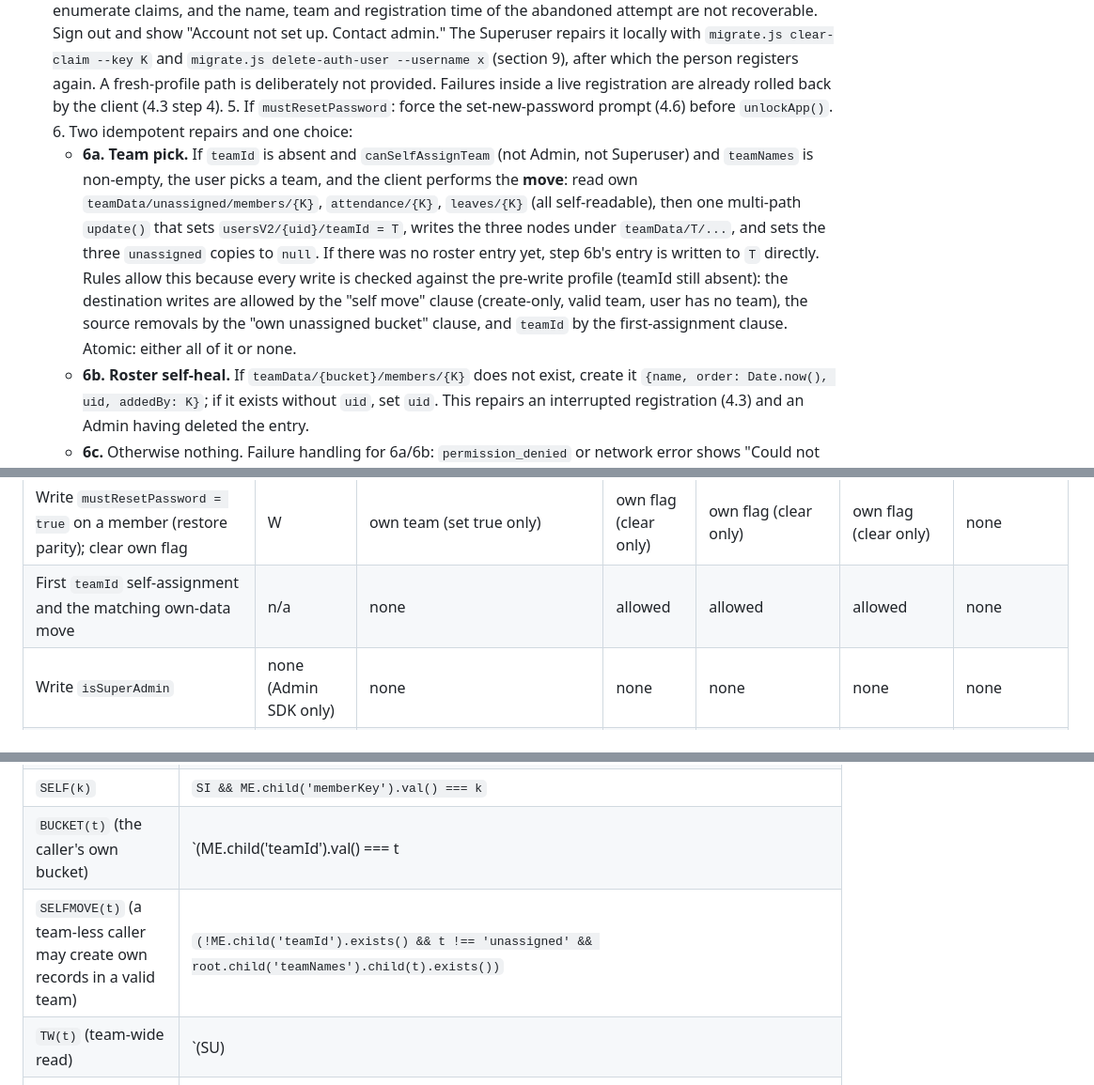
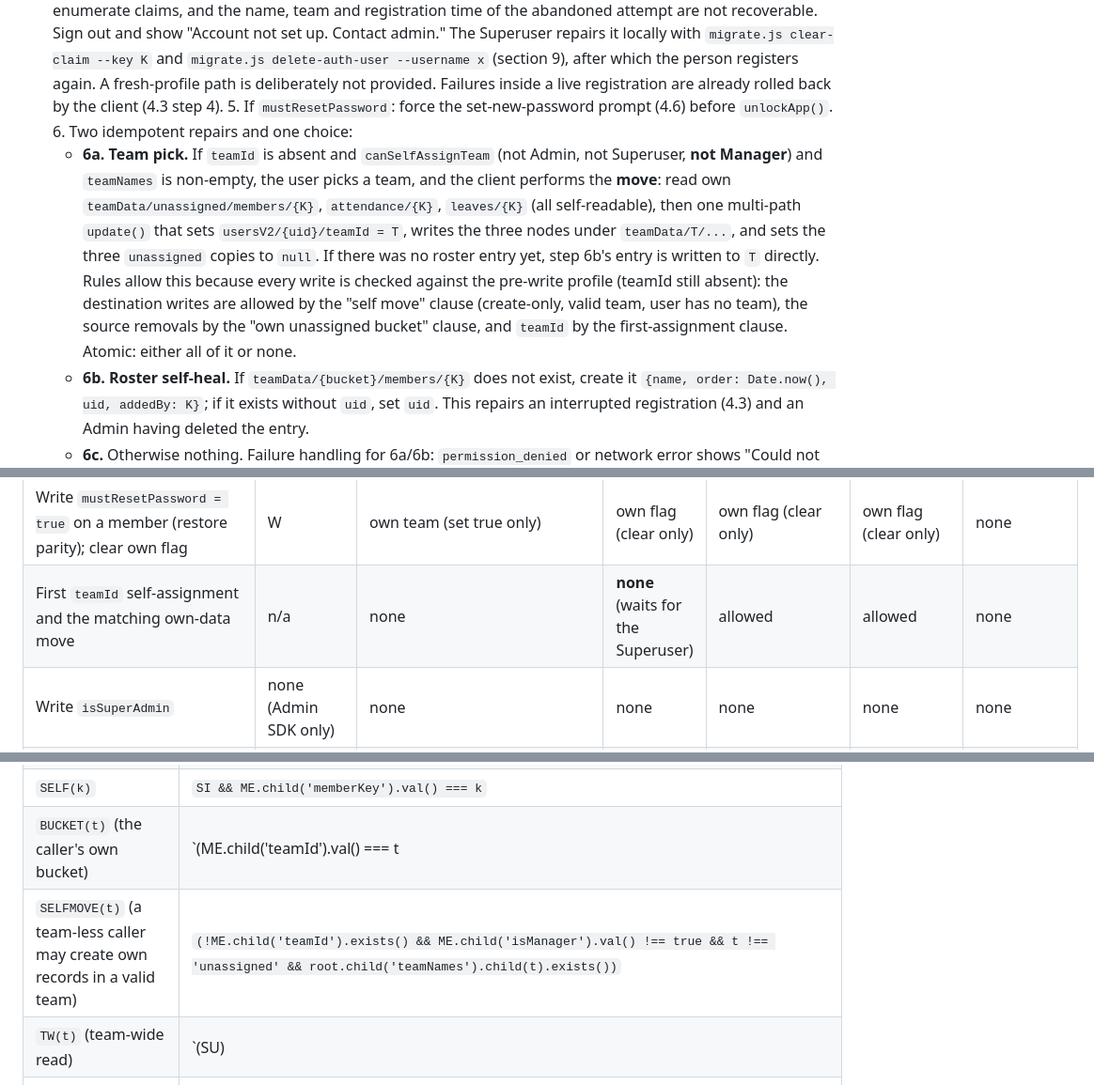
Before and after one commit to akshaygurav10/attendance-tracker, a Markdown page: DESIGN-server-side-isolation.md, 3 parts joined by grey strips. Shown at 94% size. Rendered like a GitHub page.

Commit message:
docs: apply team-less Manager self-assignment block to isolation design

```diff
--- a/DESIGN-server-side-isolation.md
+++ b/DESIGN-server-side-isolation.md
@@ -130,7 +130,7 @@ Auth email = `normalize(username) + "@attendance.local"`. `normalize` lowercases
 ### 4.2 Login
 
 1. Validate non-empty fields. 2. `auth.setPersistence(LOCAL)` if Remember me is ticked, else `SESSION`. 3. `signInWithEmailAndPassword(candidateEmail, password)`. 4. Read `usersV2/{uid}` (own profile is always readable by its owner). If missing, or `terminated === true`: `signOut()` and show "Your account has been terminated. Contact admin." (rules also block all data for terminated users; the client check is for the message). If the profile is missing for an otherwise valid Auth user, that is an interrupted registration the client cannot repair: it cannot enumerate claims, and the name, team and registration time of the abandoned attempt are not recoverable. Sign out and show "Account not set up. Contact admin." The Superuser repairs it locally with `migrate.js clear-claim --key K` and `migrate.js delete-auth-user --username x` (section 9), after which the person registers again. A fresh-profile path is deliberately not provided. Failures inside a live registration are already rolled back by the client (4.3 step 4). 5. If `mustResetPassword`: force the set-new-password prompt (4.6) before `unlockApp()`. 6. Two idempotent repairs and one choice:
-   - **6a. Team pick.** If `teamId` is absent and `canSelfAssignTeam` (not Admin, not Superuser) and `teamNames` is non-empty, the user picks a team, and the client performs the **move**: read own `teamData/unassigned/members/{K}`, `attendance/{K}`, `leaves/{K}` (all self-readable), then one multi-path `update()` that sets `usersV2/{uid}/teamId = T`, writes the three nodes under `teamData/T/...`, and sets the three `unassigned` copies to `null`. If there was no roster entry yet, step 6b's entry is written to `T` directly. Rules allow this because every write is checked against the pre-write profile (teamId still absent): the destination writes are allowed by the "self move" clause (create-only, valid team, user has no team), the source removals by the "own unassigned bucket" clause, and `teamId` by the first-assignment clause. Atomic: either all of it or none.
+   - **6a. Team pick.** If `teamId` is absent and `canSelfAssignTeam` (not Admin, not Superuser, **not Manager**) and `teamNames` is non-empty, the user picks a team, and the client performs the **move**: read own `teamData/unassigned/members/{K}`, `attendance/{K}`, `leaves/{K}` (all self-readable), then one multi-path `update()` that sets `usersV2/{uid}/teamId = T`, writes the three nodes under `teamData/T/...`, and sets the three `unassigned` copies to `null`. If there was no roster entry yet, step 6b's entry is written to `T` directly. Rules allow this because every write is checked against the pre-write profile (teamId still absent): the destination writes are allowed by the "self move" clause (create-only, valid team, user has no team), the source removals by the "own unassigned bucket" clause, and `teamId` by the first-assignment clause. Atomic: either all of it or none.
    - **6b. Roster self-heal.** If `teamData/{bucket}/members/{K}` does not exist, create it `{name, order: Date.now(), uid, addedBy: K}`; if it exists without `uid`, set `uid`. This repairs an interrupted registration (4.3) and an Admin having deleted the entry.
    - **6c.** Otherwise nothing.
    Failure handling for 6a/6b: `permission_denied` or network error shows "Could not finish setting up your team. Try again." and the user stays signed in with an empty-data view; nothing is partially written because 6a is atomic and 6b is a single write. Logged with `console.error(code)`.
@@ -220,7 +220,7 @@ The roster entry (`teamData/{teamId}/members/{key}`) is the source of the Admin'
 | Write `isAdmin`, `isManager`, `teamId` (after first set) | W | none | none | none | none | none |
 | Write `isAdmin = false` on a member (terminate parity) | W | own team, not Superuser, not self | none | none | none | none |
 | Write `mustResetPassword = true` on a member (restore parity); clear own flag | W | own team (set true only) | own flag (clear only) | own flag (clear only) | own flag (clear only) | none |
-| First `teamId` self-assignment and the matching own-data move | n/a | none | allowed | allowed | allowed | none |
+| First `teamId` self-assignment and the matching own-data move | n/a | none | **none** (waits for the Superuser) | allowed | allowed | none |
 | Write `isSuperAdmin` | none (Admin SDK only) | none | none | none | none | none |
 | Write `teams`, `teamNames` | W | none | none | none | none | none |
 | Write `holidays` | W | only if `settings/adminCanEditHolidays` is `true` | none | none | none | none |
@@ -249,7 +249,7 @@ Written to `database.rules.json` (not deployed by this work). Realtime Database
 | `MGR(t)` | `SI && ME.child('isManager').val() === true && ME.child('teamId').val() === t` |
 | `SELF(k)` | `SI && ME.child('memberKey').val() === k` |
 | `BUCKET(t)` (the caller's own bucket) | `(ME.child('teamId').val() === t || (!ME.child('teamId').exists() && t === 'unassigned'))` |
-| `SELFMOVE(t)` (a team-less caller may create own records in a valid team) | `(!ME.child('teamId').exists() && t !== 'unassigned' && root.child('teamNames').child(t).exists())` |
+| `SELFMOVE(t)` (a team-less caller may create own records in a valid team) | `(!ME.child('teamId').exists() && ME.child('isManager').val() !== true && t !== 'unassigned' && root.child('teamNames').child(t).exists())` |
 | `TW(t)` (team-wide read) | `(SU) || (ADM(t)) || (MGR(t)) || (SI && ME.child('teamId').val() === t && root.child('settings').child('everyoneSeesAll').val() === true)` |
 | `ADMIN_OF(u)` (caller is an Admin of user `u`'s team) | `(SI && ME.child('isAdmin').val() === true && ME.child('teamId').exists() && ME.child('teamId').val() === root.child('usersV2').child(u).child('teamId').val() && root.child('usersV2').child(u).child('isSuperAdmin').val() !== true && auth.uid !== u)` |
 | `KEYRE` | `/^[^$#\[\]\/.\x00-\x1f\x7f]{1,128}$/` (in the JSON file, backslashes are doubled). Test-gated like `replace`: if the emulator rejects the control-character range, fall back to `/^[^$#\[\]\/.]{1,128}$/`, strip control characters in the client `nameKey` and report them in `plan` and `verify` as data-domain violations. If `\d` is rejected in the date regexes, use `[0-9]`. |
```
Also changed, not shown: other parts of DESIGN-server-side-isolation.md (+5 -4 lines).
